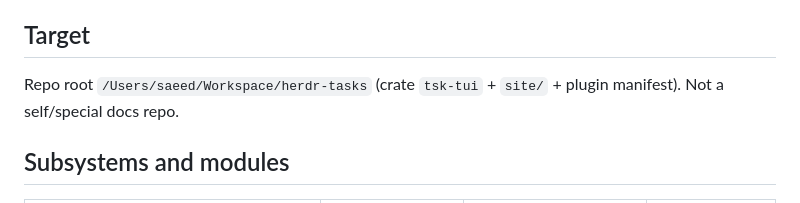
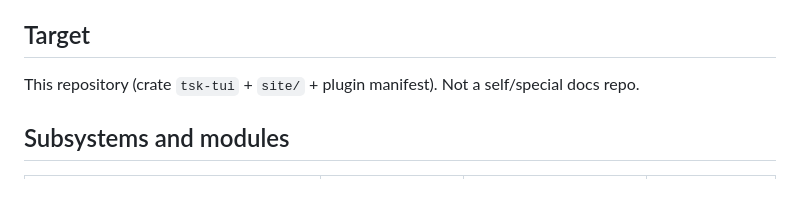
Before and after one commit to smarzban/herdr-tsk, a Markdown page: docs/technical/coverage.md, the part around the change. Drawn GitHub-style.

```diff
--- a/docs/technical/coverage.md
+++ b/docs/technical/coverage.md
@@ -11,8 +11,8 @@ rather than a row per function.
 
 ## Target
 
-Repo root `/Users/saeed/Workspace/herdr-tasks` (crate `tsk-tui` + `site/` + plugin
-manifest). Not a self/special docs repo.
+This repository (crate `tsk-tui` + `site/` + plugin manifest). Not a
+self/special docs repo.
 
 ## Subsystems and modules
 
```
Also changed, not shown: docs/technical/store.md (+5 -3 lines).
